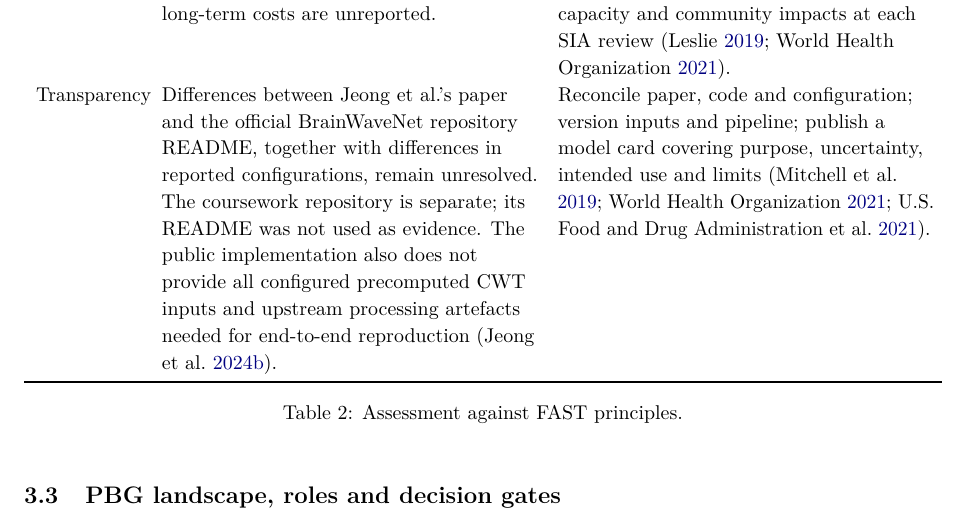
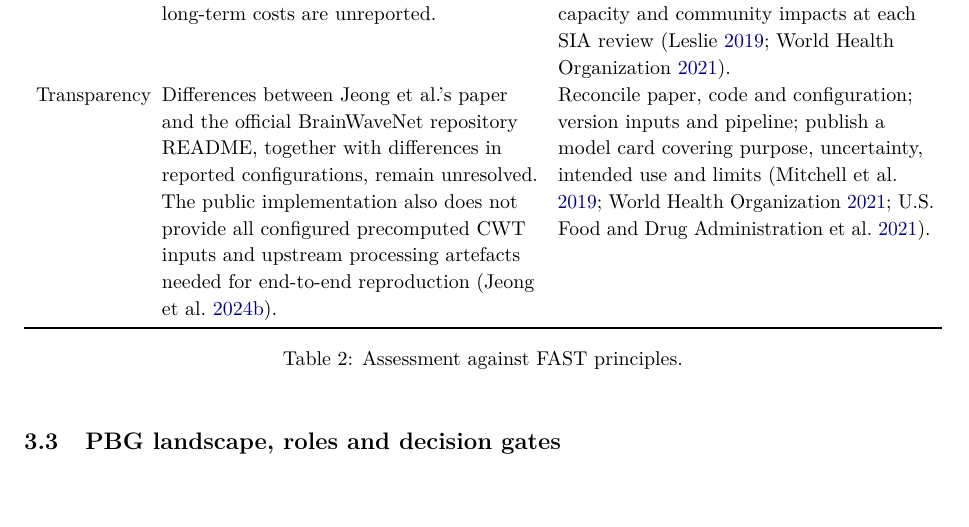
Before and after one commit to levilsbu/ABIDE-DeepLearning, a LaTeX paper (technical_report.tex): part of page 6 of 10, cut so that both start at the same text, the shorter picture padded with empty space. Compiled offline with pdfLaTeX.

Commit message:
Remove README evidence statement from report

```diff
--- a/technical_report.tex
+++ b/technical_report.tex
@@ -122,7 +122,7 @@ FAST operationalises fairness, accountability, sustainability and transparency i
 Fairness & No age-, sex- or site-disaggregated BrainWaveNet error rates are reported. In the matched EDA cohort (1,035 participants), site-by-diagnosis composition was not significantly associated ($\chi^2(19)=17.36$, $p=0.565$); this does not establish identical site composition or remove acquisition-related site effects. Mean framewise displacement was higher in ASD, while the overall connectivity difference was negligible (Hedges' $g=-0.032$). These findings identify representativeness and confounding risks, not demonstrated model bias (\cite{jeong2024,dimartino2014}). & Justify the binary target; report subgroup errors, calibration and uncertainty; conduct site-held-out validation and motion sensitivity analysis before any performance claim (\cite{abraham2017,mehrabi2021,suresh2021,rajkomar2018,obermeyer2019}). \\
 Accountability & No clinical owner, release authority or incident process is identified. Test metrics are logged during training. & Name human owners; freeze test access; log decisions; define approval, pause and withdrawal authority (\cite{raji2020,who2021,gmlp2021}). \\
 Sustainability & Energy, hardware, maintenance and long-term costs are unreported. & Assess computational and institutional capacity and community impacts at each SIA review (\cite{leslie2019,who2021}). \\
-Transparency & Differences between Jeong et al.'s paper and the official BrainWaveNet repository README, together with differences in reported configurations, remain unresolved. The coursework repository is separate; its README was not used as evidence. The public implementation also does not provide all configured precomputed CWT inputs and upstream processing artefacts needed for end-to-end reproduction (\cite{brainwavenetcode}). & Reconcile paper, code and configuration; version inputs and pipeline; publish a model card covering purpose, uncertainty, intended use and limits (\cite{mitchell2019,who2021,gmlp2021}). \\
+Transparency & Differences between Jeong et al.'s paper and the official BrainWaveNet repository README, together with differences in reported configurations, remain unresolved. The public implementation also does not provide all configured precomputed CWT inputs and upstream processing artefacts needed for end-to-end reproduction (\cite{brainwavenetcode}). & Reconcile paper, code and configuration; version inputs and pipeline; publish a model card covering purpose, uncertainty, intended use and limits (\cite{mitchell2019,who2021,gmlp2021}). \\
 \bottomrule
 \end{tabularx}
 \caption{Assessment against FAST principles.}
```
